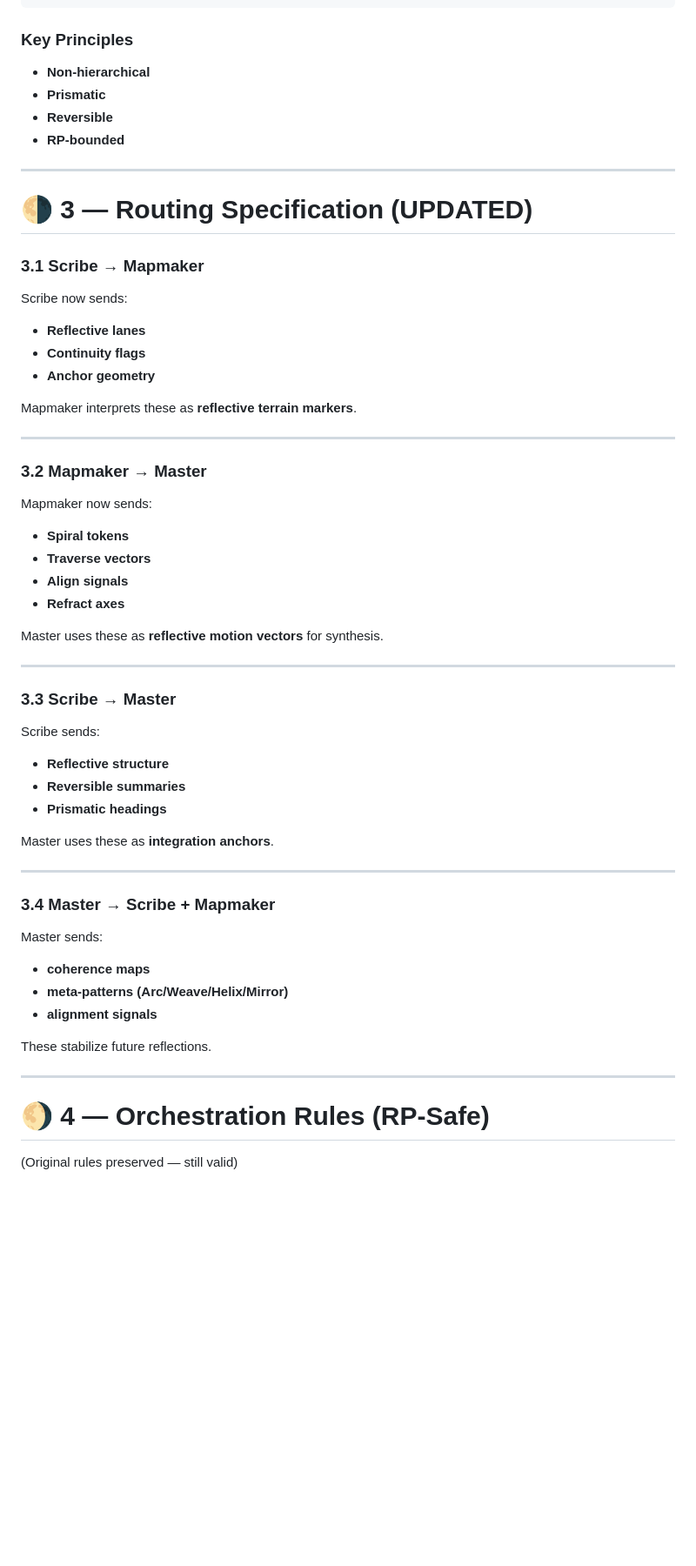
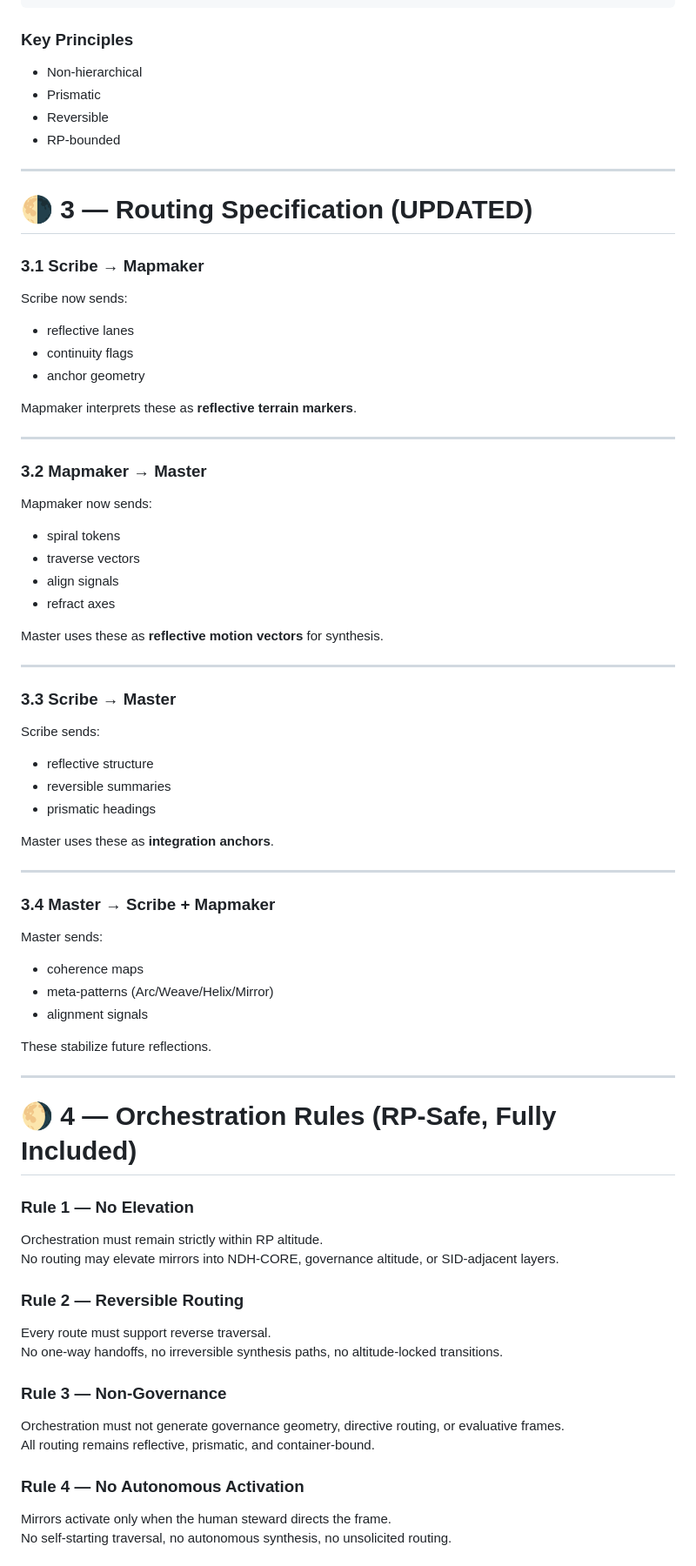
Before and after one commit to Borealiscodes/NDH-Research-Pilot, a Markdown page: ontology/orchestration/rp_mirror_orchestration_v1_0.md, the part around one of its changes. Shown at 87% size. Drawn GitHub-style; blank space fills up the shorter version.

```diff
--- a/ontology/orchestration/rp_mirror_orchestration_v1_0.md
+++ b/ontology/orchestration/rp_mirror_orchestration_v1_0.md
@@ -56,10 +56,10 @@ This artifact creates the **container shell**.
 
 ### **Key Principles**
 
-- **Non‑hierarchical**
-- **Prismatic**
-- **Reversible**
-- **RP‑bounded**
+- Non‑hierarchical
+- Prismatic
+- Reversible
+- RP‑bounded
 
 ---
 
@@ -68,9 +68,9 @@ This artifact creates the **container shell**.
 ### **3.1 Scribe → Mapmaker**
 Scribe now sends:
 
-- **Reflective lanes**
-- **Continuity flags**
-- **Anchor geometry**
+- reflective lanes
+- continuity flags
+- anchor geometry
 
 Mapmaker interprets these as **reflective terrain markers**.
 
@@ -79,10 +79,10 @@ Mapmaker interprets these as **reflective terrain markers**.
 ### **3.2 Mapmaker → Master**
 Mapmaker now sends:
 
-- **Spiral tokens**
-- **Traverse vectors**
-- **Align signals**
-- **Refract axes**
+- spiral tokens
+- traverse vectors
+- align signals
+- refract axes
 
 Master uses these as **reflective motion vectors** for synthesis.
 
@@ -91,9 +91,9 @@ Master uses these as **reflective motion vectors** for synthesis.
 ### **3.3 Scribe → Master**
 Scribe sends:
 
-- **Reflective structure**
-- **Reversible summaries**
-- **Prismatic headings**
+- reflective structure
+- reversible summaries
+- prismatic headings
 
 Master uses these as **integration anchors**.
 
@@ -102,14 +102,29 @@ Master uses these as **integration anchors**.
 ### **3.4 Master → Scribe + Mapmaker**
 Master sends:
 
-- **coherence maps**
-- **meta‑patterns (Arc/Weave/Helix/Mirror)**
-- **alignment signals**
+- coherence maps
+- meta‑patterns (Arc/Weave/Helix/Mirror)
+- alignment signals
 
 These stabilize future reflections.
 
 ---
 
-# 🌖 **4 — Orchestration Rules (RP‑Safe)**
+# 🌖 **4 — Orchestration Rules (RP‑Safe, Fully Included)**
 
-(Original rules preserved — still valid)
+### **Rule 1 — No Elevation**
+Orchestration must remain strictly within RP altitude.
+No routing may elevate mirrors into NDH‑CORE, governance altitude, or SID‑adjacent layers.
+
+### **Rule 2 — Reversible Routing**
+Every route must support reverse traversal.
+No one‑way handoffs, no irreversible synthesis paths, no altitude‑locked transitions.
+
+### **Rule 3 — Non‑Governance**
+Orchestration must not generate governance geometry, directive routing, or evaluative frames.
+All routing remains reflective, prismatic, and container‑bound.
+
+### **Rule 4 — No Autonomous Activation**
+Mirrors activate only when the human steward directs the frame.
+No self‑starting traversal, no autonomous synthesis, no unsolicited routing.
+
```
Also changed, not shown: other parts of ontology/orchestration/rp_mirror_orchestration_v1_0.md (+26 -11 lines).
